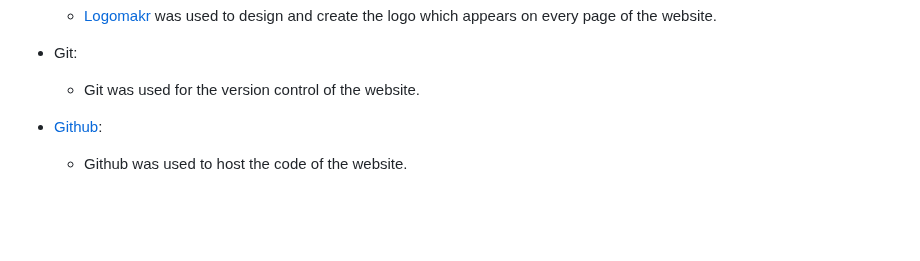
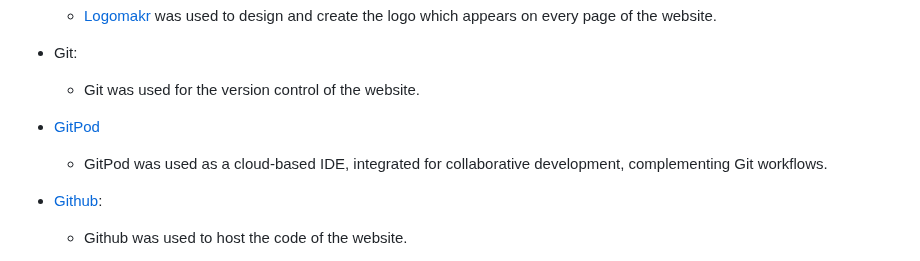
Before and after one commit to Mark-Assessment/j-tamburro-tranquil-trail-m1-2, a Markdown page: README.md, the part around one of its changes. Drawn GitHub-style; blank space fills up the shorter version.

```diff
--- a/README.md
+++ b/README.md
@@ -244,6 +244,9 @@ The footer features are:
 
 - Git:
    - Git was used for the version control of the website.
+
+- <a href="https://www.gitpod.io">GitPod</a>
+   - GitPod was used as a cloud-based IDE, integrated for collaborative development, complementing Git workflows.
 
 
 - <a href="https://github.com">Github</a>:
```
Also changed, not shown: other parts of README.md (+5 -5 lines).
